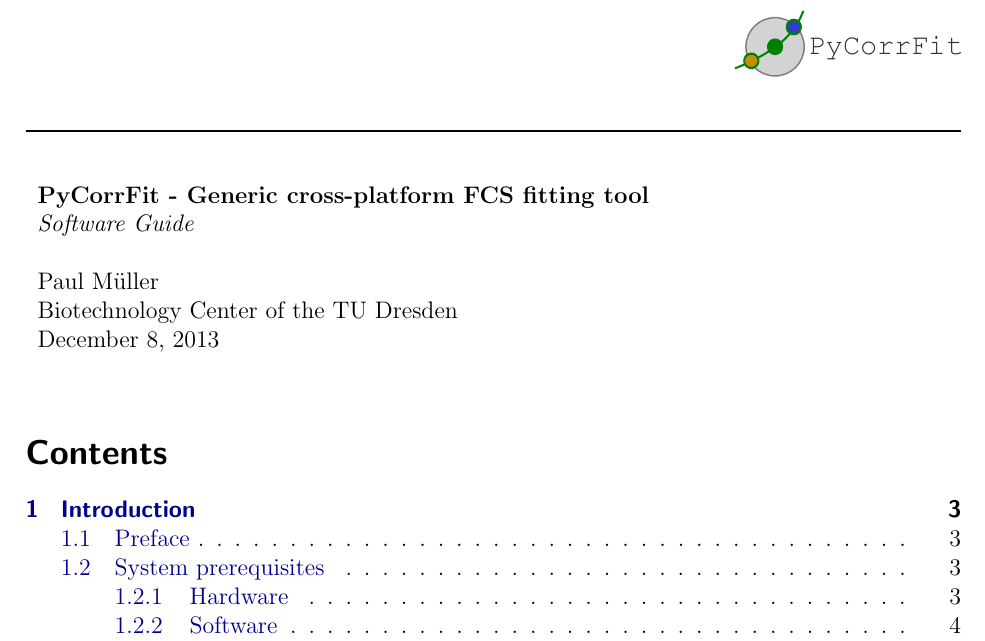
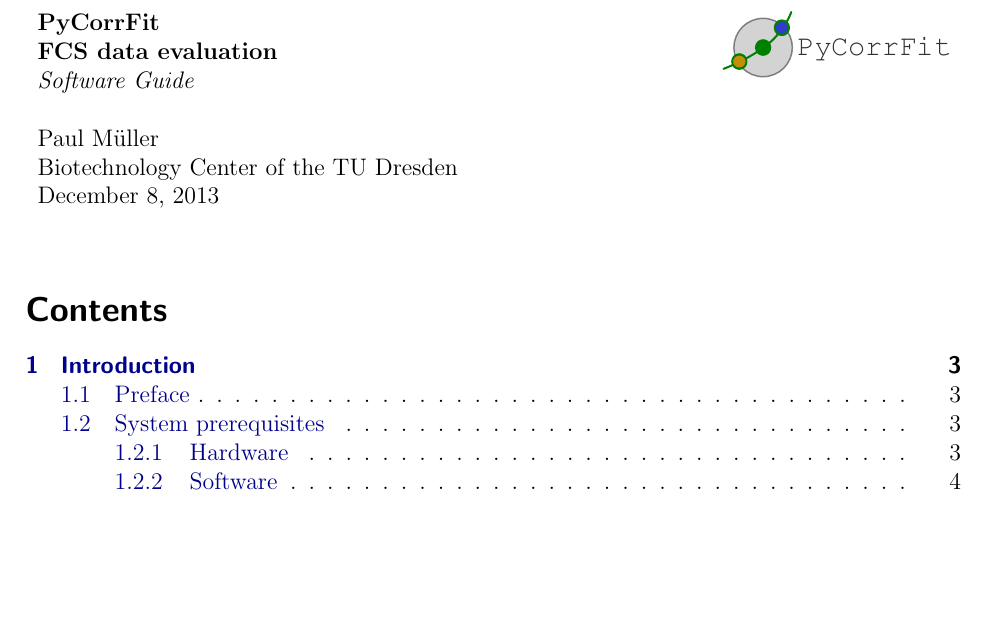
Before and after one commit to FCS-analysis/PyCorrFit, a LaTeX document (doc-src/PyCorrFit_doc.tex): part of page 1 of 29, cut so that both start at the same text, the shorter picture padded with empty space. Compiled offline with pdfLaTeX.

Commit message:
Header edit: shorter
Former-commit-id: 95c49ce2a353d063cd9dce45bcc6061f07a4c76c [formerly 3fc392b9bee1583bb6cc411732f30d26256734bd] [formerly 78e00875d846333c7a260ebb1f11957807fd90c6] [formerly d41616ec0c02b71aa278bcd9388a92d8521866af [formerly 6789789183c7cb8e3b82490a09f670312c99377d] [formerly 78e00875d846333c7a260ebb1f11957807fd90c6 [formerly f76238be329117c443e52a731c26d9a4ebb69ebb]]]
Former-commit-id: fa9c3f72d909362364fe01667828b75217389eaf [formerly 443703b23e43ce65b4b28ee347ef40e10b1e46d4] [formerly f7d0f52ae6f070f67d3443ffb25de93c9af1d63b [formerly a33d9350eeeb7f898eaf9dc86a2dd872752d5ca5]]
Former-commit-id: f7d0f52ae6f070f67d3443ffb25de93c9af1d63b
Former-commit-id: 76952222d6b9afcfff51d76742db0ec618598092

```diff
--- a/doc-src/PyCorrFit_doc.tex
+++ b/doc-src/PyCorrFit_doc.tex
@@ -49,6 +49,7 @@
 
 \newcommand{\mycaption}[2]{\caption[~#1]{\textbf{#1:} #2}}
 
+\usepackage{tabularx}
 \usepackage{textcomp} % Sonderzeichen
 \usepackage{wrapfig}
 
@@ -122,31 +123,15 @@
 
 \begin{document}
 
-
-
-\vspace{-5em}
-\begin{flushright}
-	\includegraphics[angle=0,width=40mm]{Images/PyCorrFit_logo_dark.pdf}
-\end{flushright}
-%\vspace{-3em}
-\begin{center}\rule{\textwidth}{0.1ex}\par\end{center}
-%\vspace{-4em}
-%\begin{center}\rule{\textwidth}{0.1ex}\par\end{center}
-
-
-
-\vspace{1em}
-
-\noindent\begin{tabular}{ll}
-\textbf{PyCorrFit - Generic cross-platform FCS fitting tool}\\
-\textit{Software Guide} \\
-\\
-
- Paul Müller \\
- Biotechnology Center of the TU Dresden \\
- \today
-
-\end{tabular}
+\noindent
+\begin{tabularx}{\linewidth}{Xr}
+ \textbf{PyCorrFit \newline FCS data evaluation} \newline \textit{Software Guide}  &
+     \raisebox{-2em}{\includegraphics[angle=0,width=40mm]{Images/PyCorrFit_logo_dark.pdf}} \\
+ \\
+ Paul Müller & \\
+ Biotechnology Center of the TU Dresden & \\
+ \today & \\
+\end{tabularx}
 
 \vspace{2em}
 
```
